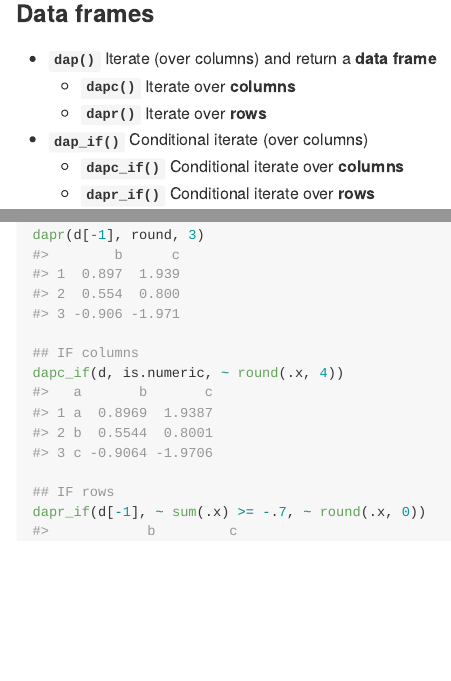
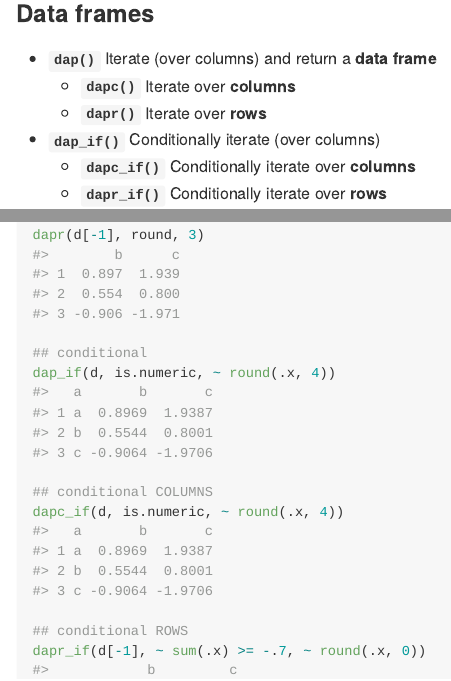
Before and after one commit to mkearney/dapr, an R Markdown document (README.Rmd): the page in a window 1100 px wide, from 1720 px down, and a second part further down, joined at a grey line. Rendered offline with R 4.5, knitr and Pandoc, with nearby package versions; badge pictures from the web are left out.

Commit message:
update readme

````diff
--- a/README.Rmd
+++ b/README.Rmd
@@ -85,9 +85,9 @@ lap(e[1:2], ~ paste0(.x, "."))
 + **`dap()`** Iterate (over columns) and return a **data frame**
    - **`dapc()`** Iterate over **columns**
    - **`dapr()`** Iterate over **rows**
-+ **`dap_if()`** Conditional iterate (over columns)
-   - **`dapc_if()`** Conditional iterate over **columns**
-   - **`dapr_if()`** Conditional iterate over **rows**
++ **`dap_if()`** Conditionally iterate (over columns)
+   - **`dapc_if()`** Conditionally iterate over **columns**
+   - **`dapr_if()`** Conditionally iterate over **rows**
 
 ```{r}
 ## some data
@@ -107,9 +107,12 @@ dapc(d[-1], ~ round(.x, 2))
 ## rows
 dapr(d[-1], round, 3)
 
-## IF columns
+## conditional
+dap_if(d, is.numeric, ~ round(.x, 4))
+
+## conditional COLUMNS
 dapc_if(d, is.numeric, ~ round(.x, 4))
 
-## IF rows
+## conditional ROWS
 dapr_if(d[-1], ~ sum(.x) >= -.7, ~ round(.x, 0))
 ```
````
Also changed, not shown: README.md.
